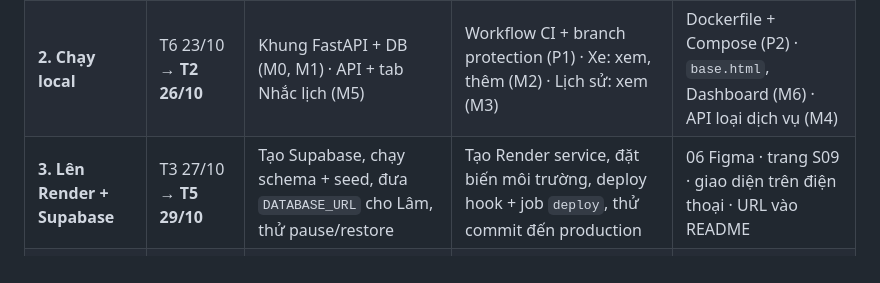
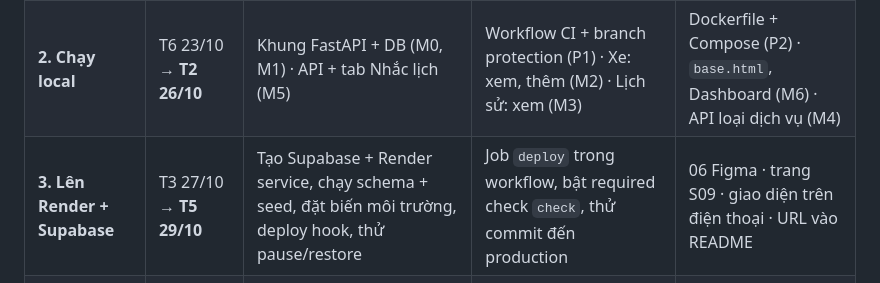
Before and after one commit to Zang-1/Vehicle-Maintenance-Log, a Markdown page: docs/PHAN-CONG.md, the part around the change. Rendered like a GitHub page.

```diff
--- a/docs/PHAN-CONG.md
+++ b/docs/PHAN-CONG.md
@@ -47,7 +47,7 @@ Chi tiết từng module, API và hợp đồng giữa các module: mục 4 củ
 |---|---|---|---|---|
 | **1. Thiết kế** ✅ | đến 25/10 | 01 · 04 · 08 ✅ | 02 · 03 · 07 ✅ | 05 trước 24/10 · 06 trước 29/10 |
 | **2. Chạy local** | T6 23/10 → **T2 26/10** | Khung FastAPI + DB (M0, M1) · API + tab Nhắc lịch (M5) | Workflow CI + branch protection (P1) · Xe: xem, thêm (M2) · Lịch sử: xem (M3) | Dockerfile + Compose (P2) · `base.html`, Dashboard (M6) · API loại dịch vụ (M4) |
-| **3. Lên Render + Supabase** | T3 27/10 → **T5 29/10** | Tạo Supabase, chạy schema + seed, đưa `DATABASE_URL` cho Lâm, thử pause/restore | Tạo Render service, đặt biến môi trường, deploy hook + job `deploy`, thử commit đến production | 06 Figma · trang S09 · giao diện trên điện thoại · URL vào README |
+| **3. Lên Render + Supabase** | T3 27/10 → **T5 29/10** | Tạo Supabase + Render service, chạy schema + seed, đặt biến môi trường, deploy hook, thử pause/restore | Job `deploy` trong workflow, bật required check `check`, thử commit đến production | 06 Figma · trang S09 · giao diện trên điện thoại · URL vào README |
 | **4. Hoàn thiện** | T6 30/10 → CN 8/11 | AI trên URL live (M7) · tạo/sửa nhắc lịch · audit secret · report mục 5, 6, 7 | Ghi nhận/sửa/xóa bảo dưỡng · sửa xe, lưu trữ, CSV · report mục 1, 2, 4 | Thống kê chi phí · chỉnh theo Figma · report mục 3, 7 |
 | **5. Tập demo và nộp** | T2 9/11 → Session 20 | Report PDF, tập demo có bấm giờ | Nhánh "cố tình đỏ" cho demo | Clean clone trên máy khác · slide |
 
```
Also changed, not shown: docs/08-implementation-plan/implementation-plan.md (+4 -4 lines).
